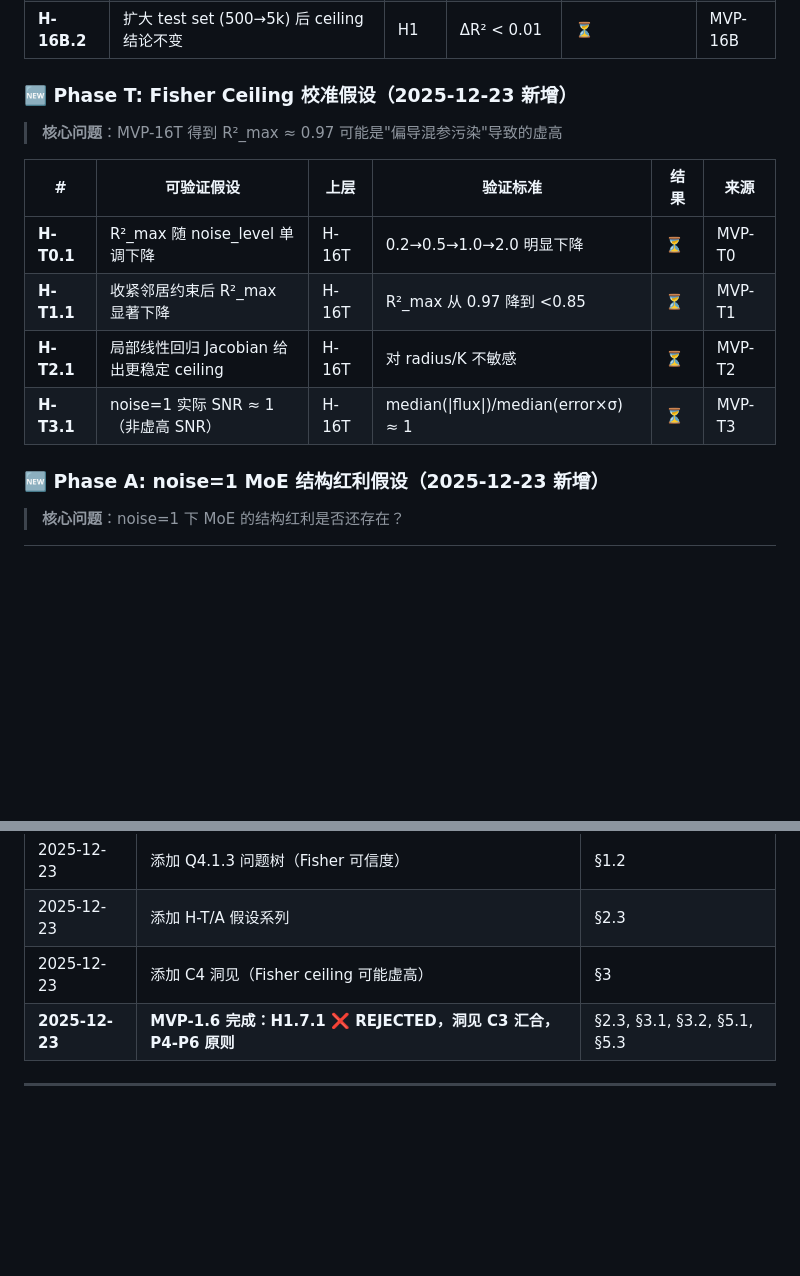
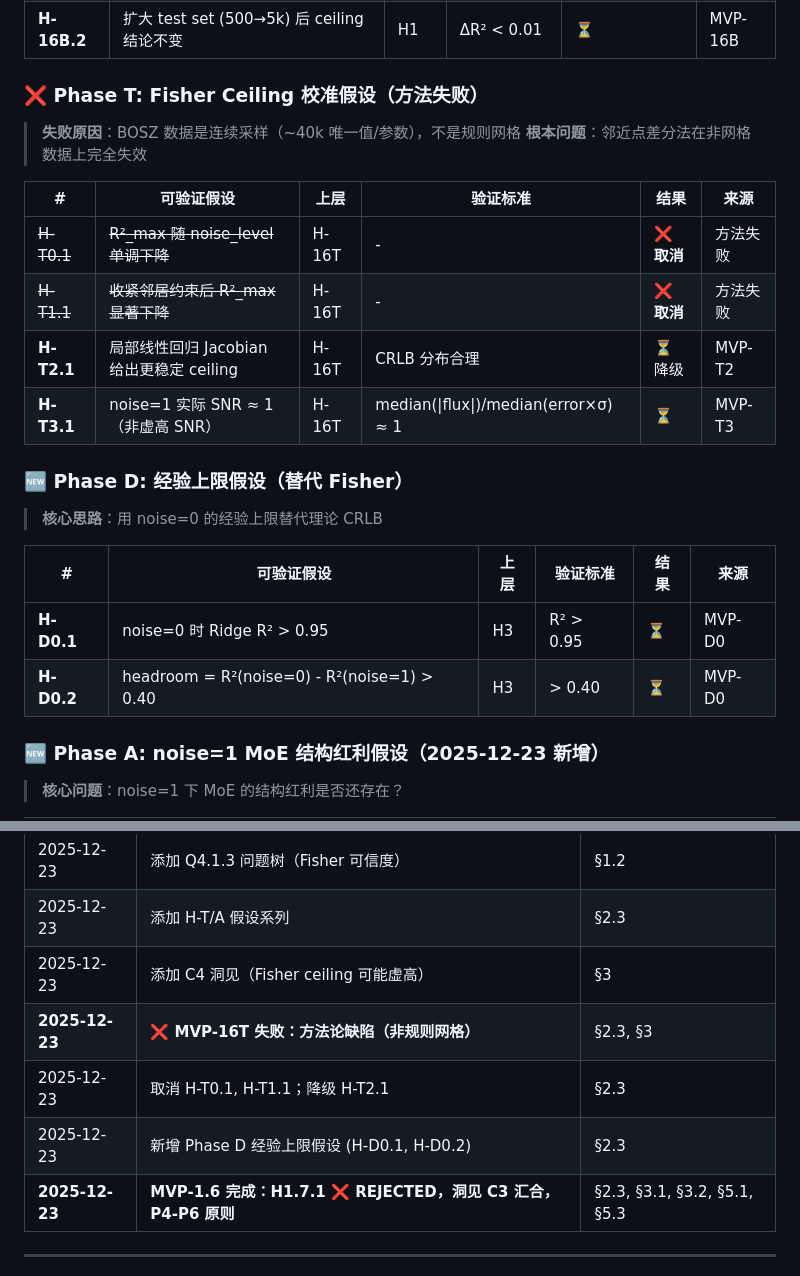
Before and after one commit to ViskaWei/Physics_Informed_AI, a Markdown page: logg/scaling/scaling_hub_20251222.md, 2 parts joined by grey strips. GitHub-like rendering; blank space fills up the shorter version.

```diff
--- a/logg/scaling/scaling_hub_20251222.md
+++ b/logg/scaling/scaling_hub_20251222.md
@@ -188,16 +188,26 @@ Legend: ✅ Verified | ❌ Rejected | 🔄 In Progress | ⏳ Pending | 🚫 Clos
 | **H-16B.1** | 多 seed 实验确认 Ridge=0.50, LGB=0.57 的统计置信度 | H1 | std < 0.01 | ⏳ | MVP-16B |
 | **H-16B.2** | 扩大 test set (500→5k) 后 ceiling 结论不变 | H1 | ΔR² < 0.01 | ⏳ | MVP-16B |
 
-### 🆕 Phase T: Fisher Ceiling 校准假设（2025-12-23 新增）
+### ❌ Phase T: Fisher Ceiling 校准假设（方法失败）
 
-> **核心问题**：MVP-16T 得到 R²_max ≈ 0.97 可能是"偏导混参污染"导致的虚高
+> **失败原因**：BOSZ 数据是连续采样（~40k 唯一值/参数），不是规则网格
+> **根本问题**：邻近点差分法在非网格数据上完全失效
 
 | # | 可验证假设 | 上层 | 验证标准 | 结果 | 来源 |
 |---|-----------|------|---------|------|------|
-| **H-T0.1** | R²_max 随 noise_level 单调下降 | H-16T | 0.2→0.5→1.0→2.0 明显下降 | ⏳ | MVP-T0 |
-| **H-T1.1** | 收紧邻居约束后 R²_max 显著下降 | H-16T | R²_max 从 0.97 降到 <0.85 | ⏳ | MVP-T1 |
-| **H-T2.1** | 局部线性回归 Jacobian 给出更稳定 ceiling | H-16T | 对 radius/K 不敏感 | ⏳ | MVP-T2 |
+| ~~H-T0.1~~ | ~~R²_max 随 noise_level 单调下降~~ | H-16T | - | ❌ **取消** | 方法失败 |
+| ~~H-T1.1~~ | ~~收紧邻居约束后 R²_max 显著下降~~ | H-16T | - | ❌ **取消** | 方法失败 |
+| **H-T2.1** | 局部线性回归 Jacobian 给出更稳定 ceiling | H-16T | CRLB 分布合理 | ⏳ 降级 | MVP-T2 |
 | **H-T3.1** | noise=1 实际 SNR ≈ 1（非虚高 SNR） | H-16T | median(\|flux\|)/median(error×σ) ≈ 1 | ⏳ | MVP-T3 |
+
+### 🆕 Phase D: 经验上限假设（替代 Fisher）
+
+> **核心思路**：用 noise=0 的经验上限替代理论 CRLB
+
+| # | 可验证假设 | 上层 | 验证标准 | 结果 | 来源 |
+|---|-----------|------|---------|------|------|
+| **H-D0.1** | noise=0 时 Ridge R² > 0.95 | H3 | R² > 0.95 | ⏳ | MVP-D0 |
+| **H-D0.2** | headroom = R²(noise=0) - R²(noise=1) > 0.40 | H3 | > 0.40 | ⏳ | MVP-D0 |
 
 ### 🆕 Phase A: noise=1 MoE 结构红利假设（2025-12-23 新增）
 
@@ -484,6 +494,9 @@ MVP-16T 计算 R²_max ≈ 0.97，第一反应应该是"哪里把信息算多了
 | 2025-12-23 | 添加 Q4.1.3 问题树（Fisher 可信度）| §1.2 |
 | 2025-12-23 | 添加 H-T/A 假设系列 | §2.3 |
 | 2025-12-23 | 添加 C4 洞见（Fisher ceiling 可能虚高）| §3 |
+| **2025-12-23** | **❌ MVP-16T 失败：方法论缺陷（非规则网格）** | §2.3, §3 |
+| 2025-12-23 | 取消 H-T0.1, H-T1.1；降级 H-T2.1 | §2.3 |
+| 2025-12-23 | 新增 Phase D 经验上限假设 (H-D0.1, H-D0.2) | §2.3 |
 | **2025-12-23** | **MVP-1.6 完成：H1.7.1 ❌ REJECTED，洞见 C3 汇合，P4-P6 原则** | §2.3, §3.1, §3.2, §5.1, §5.3 |
 
 ---
```
Also changed, not shown: other parts of logg/scaling/scaling_hub_20251222.md (+36 -0 lines), logg/scaling/scaling_roadmap_20251222.md (+132 -84 lines), 1 other file.
